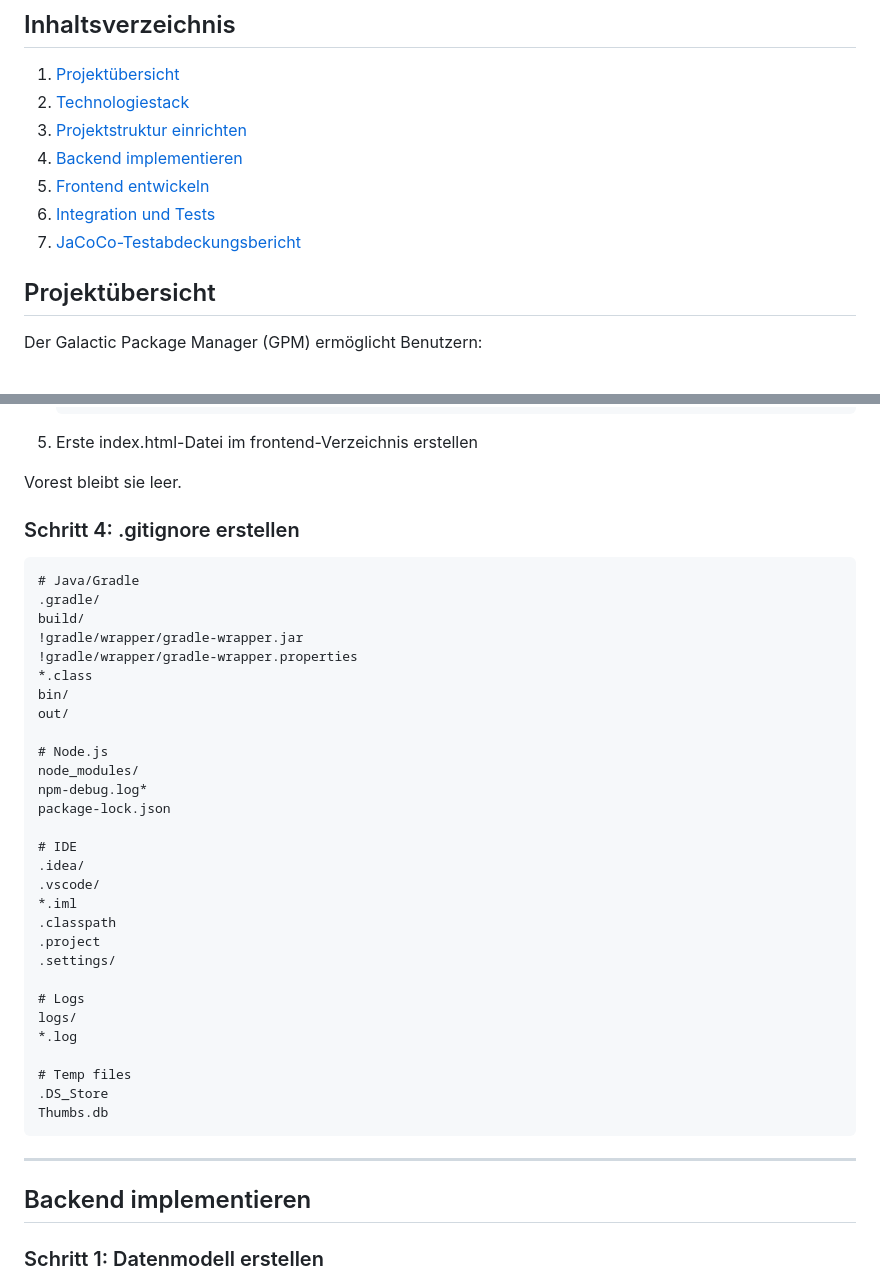
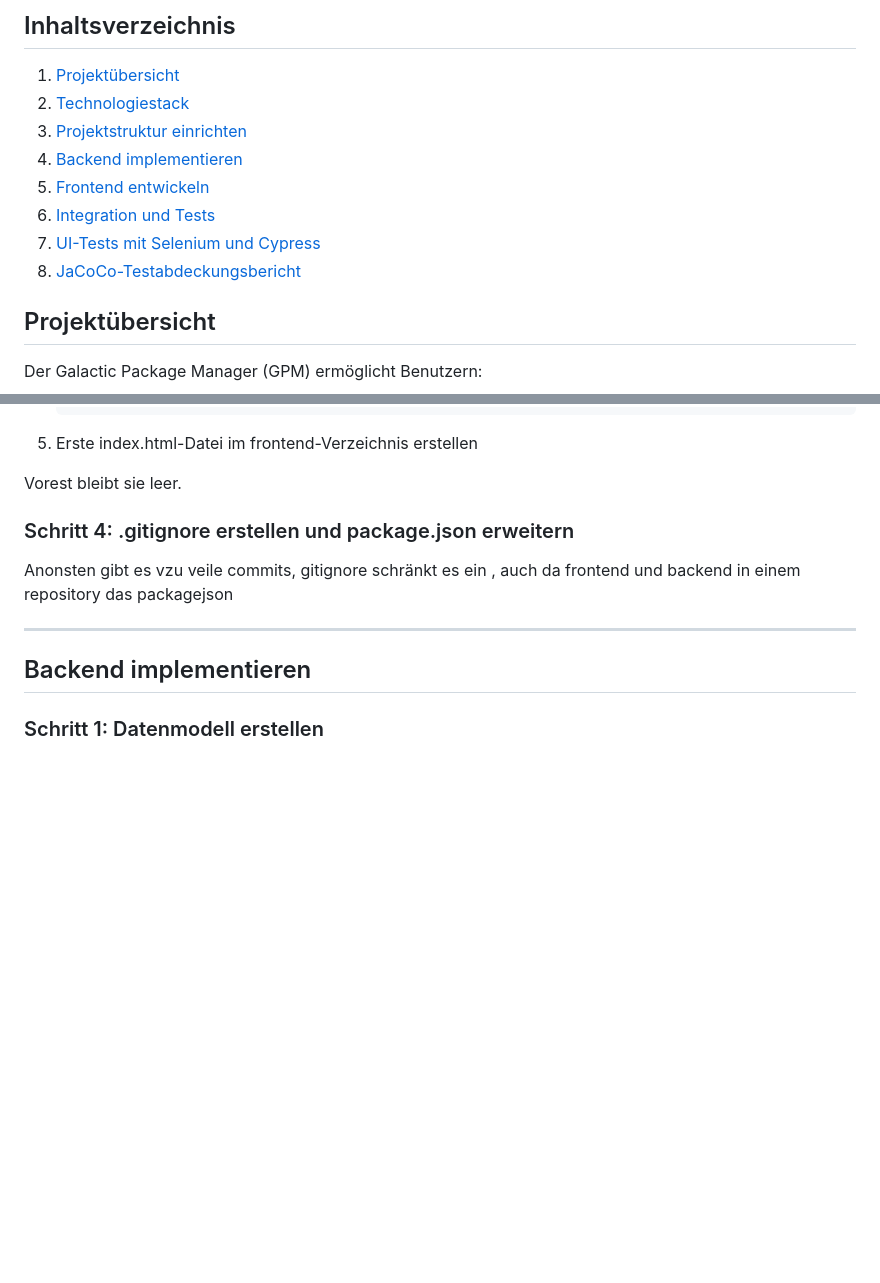
Before and after one commit to blobb3/Galactic-Package-Manager, a Markdown page: README.md, 2 parts joined by grey strips. Rendered like a GitHub page; blank space fills up the shorter version.

````diff
--- a/README.md
+++ b/README.md
@@ -12,7 +12,8 @@ Dieses Lernjournal dokumentiert die Entwicklung des Galactic Package Managers (G
 4. [Backend implementieren](#backend-implementieren)
 5. [Frontend entwickeln](#frontend-entwickeln)
 6. [Integration und Tests](#integration-und-tests)
-7. [JaCoCo-Testabdeckungsbericht](#jacoco-testabdeckungsbericht)
+7. [UI-Tests mit Selenium und Cypress](ui-tests-mit-selenium-und-cypress)
+8. [JaCoCo-Testabdeckungsbericht](#jacoco-testabdeckungsbericht)
 
 ## Projektübersicht
 
@@ -93,40 +94,11 @@ Nach Bestätigung dieser Einstellungen (und der Auswahl des Backend-Ordners) gen
 
 Vorest bleibt sie leer.
 
-### Schritt 4: .gitignore erstellen
+### Schritt 4: .gitignore erstellen und package.json erweitern
 
+Anonsten gibt es vzu veile commits, gitignore schränkt es ein , auch da frontend und backend in einem repository
+das packagejson
 
-```
-# Java/Gradle
-.gradle/
-build/
-!gradle/wrapper/gradle-wrapper.jar
-!gradle/wrapper/gradle-wrapper.properties
-*.class
-bin/
-out/
-
-# Node.js
-node_modules/
-npm-debug.log*
-package-lock.json
-
-# IDE
-.idea/
-.vscode/
-*.iml
-.classpath
-.project
-.settings/
-
-# Logs
-logs/
-*.log
-
-# Temp files
-.DS_Store
-Thumbs.db
-```
 
 ---
 
````
Also changed, not shown: other parts of README.md (+135 -0 lines).
